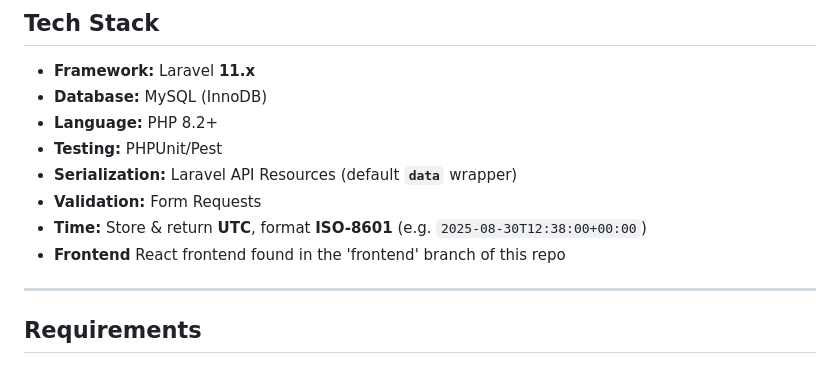
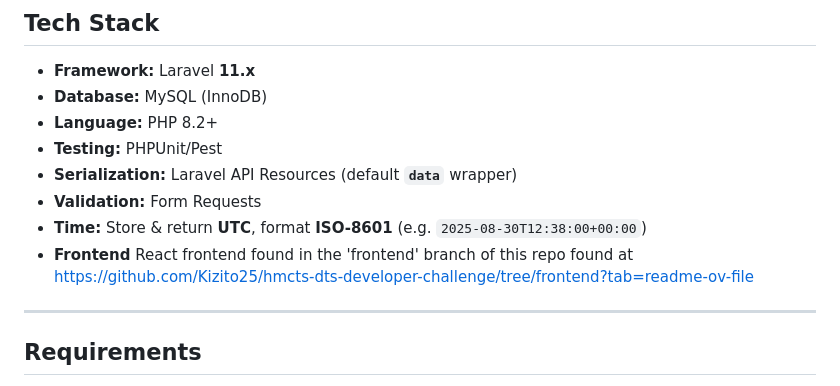
Before and after one commit to Kizito25/hmcts-dts-developer-challenge, a Markdown page: README.md, the part around the change. Rendered like a GitHub page.

Commit message:
Update: Included link to the frontend branch for easy access

```diff
--- a/README.md
+++ b/README.md
@@ -37,7 +37,7 @@ A lightweight REST API for creating, listing, retrieving, updating status, and d
 - **Serialization:** Laravel API Resources (default **`data`** wrapper)
 - **Validation:** Form Requests
 - **Time:** Store & return **UTC**, format **ISO-8601** (e.g. `2025-08-30T12:38:00+00:00`)
-- **Frontend** React frontend found in the 'frontend' branch of this repo
+- **Frontend** React frontend found in the 'frontend' branch of this repo found at [https://github.com/Kizito25/hmcts-dts-developer-challenge/tree/frontend?tab=readme-ov-file](https://github.com/Kizito25/hmcts-dts-developer-challenge/tree/frontend?tab=readme-ov-file)
 
 ---
 
```
